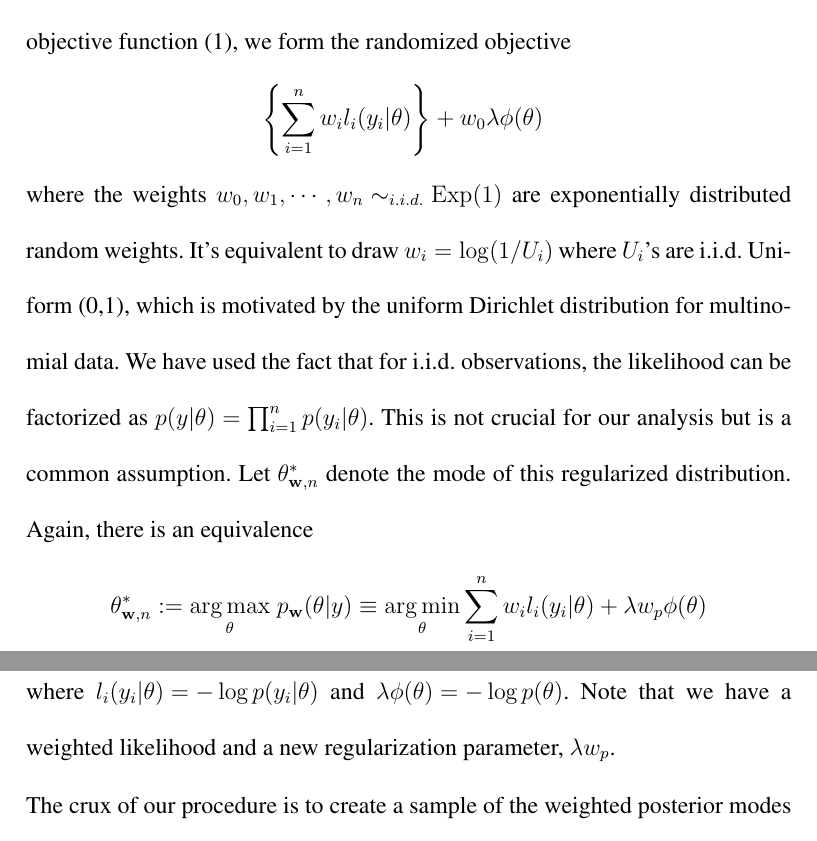
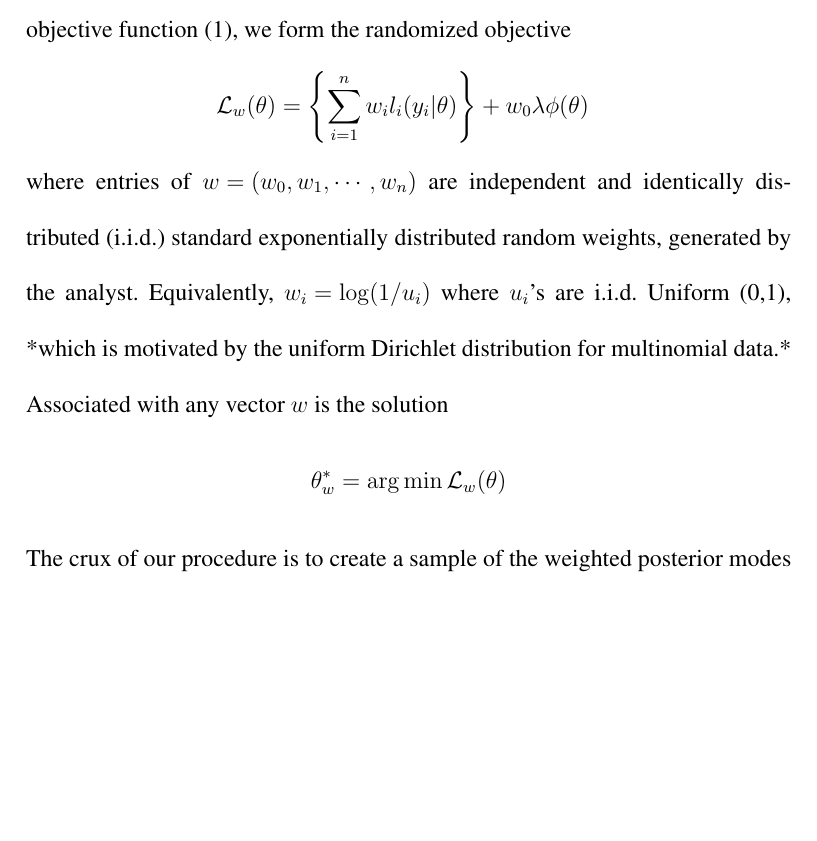
Before and after one commit to wiscstatman/optimizetointegrate, a LaTeX thesis (cjs/WBB/WeightedBayesBootstrap.tex): two parts of pages 7 and 8 of 27 before the commit and part of page 7 of 27 after it, the two joined at a grey line, cut so that both start at the same text, the shorter picture padded with empty space. Compiled offline with pdfLaTeX.

Commit message:
more edits to section 2

```diff
--- a/cjs/WBB/WeightedBayesBootstrap.tex
+++ b/cjs/WBB/WeightedBayesBootstrap.tex
@@ -175,19 +175,28 @@ $\theta^* = \prox_{\gamma \phi}\{ \theta^* - \lambda \nabla f(\theta^*) \} $, se
 \noindent We now define the weighted Bayesian Bootstrap (WBB).  Recalling the original objective function~(\ref{eqn:canonicalform}),
 we form the randomized objective
 \begin{eqnarray*}
-\left\{ \sum_{i=1}^n w_i l_i( y_i | \theta ) \right\} + w_{0}\lambda \phi(\theta)
+\mathcal{L}_w( \theta ) = \left\{ \sum_{i=1}^n w_i l_i( y_i | \theta ) \right\} + w_{0}\lambda \phi(\theta)
 \end{eqnarray*}
 %$$
 %{\bf w} = (w_1, ..., w_n, w_p),\,
 %p_{\bf w}(\theta | y) \propto \prod_{i=1}^n p(y_i|\theta)^{w_i} p(\theta)^{w_p}
 %$$
-where the weights $w_0, w_1, \cdots, w_n \sim_{i.i.d.} {\rm Exp}(1)$ are exponentially distributed random weights.
-It's equivalent to draw
-$w_i = \log(1/U_i)$ where $U_i$'s are i.i.d. Uniform (0,1), which is motivated by the uniform Dirichlet distribution for multinomial data. We have used the fact that for i.i.d. observations, the likelihood can be factorized as $p(y|\theta) = \prod_{i=1}^n p(y_i|\theta)$. This is not crucial for our analysis but is a common assumption. Let $\theta^*_{{\bf w},n}$ denote the mode of this regularized distribution. Again, there is an equivalence
+where entries of  $w=(w_0, w_1, \cdots, w_n)$ are independent and identically distributed (i.i.d.)
+standard exponentially distributed random weights, generated by the analyst.
+Equivalently,
+$w_i = \log(1/u_i)$ where $u_i$'s are i.i.d. Uniform (0,1), *which is motivated by the uniform Dirichlet distribution for multinomial data.*  Associated with any vector $w$ is the solution
 $$
-\theta^*_{{\bf w},n} := \underset{\theta}{\argmax} \; p_{\bf w}(\theta | y) \equiv \underset{\theta}{\argmin} \sum_{i=1}^n w_i l_i(y_i|\theta) + \lambda w_{p} \phi(\theta)
+\theta^*_w = \argmin \mathcal{L}_w(\theta)
 $$
-where $l_i(y_i|\theta) = -\log p(y_i|\theta)$ and $ \lambda\phi(\theta) = -\log p(\theta)$. Note that we have a weighted likelihood and a new regularization parameter, $\lambda w_p$.
+
+%We have used the fact that for i.i.d. observations, the likelihood can be factorized as $p(y|\theta) = \prod_{i=1}^n p(y_i|\theta)$. This is not crucial for our analysis but is a common assumption. Let $\theta^*_{{\bf w},n}$ denote the mode of this regularized distribution. Again, there is an equivalence
+
+%$$
+%\theta^*_{{\bf w},n} := \underset{\theta}{\argmax} \; p_{\bf w}(\theta | y) \equiv \underset{\theta}{\argmin} \sum_{i=1}^n w_i l_i(y_i|\theta) + \lambda w_{p} \phi(\theta)
+%$$
+%where $l_i(y_i|\theta) = -\log p(y_i|\theta)$ and $ \lambda\phi(\theta) = -\log p(\theta)$. Note that we have a weighted likelihood and a new regularization parameter, $\lambda w_p$.
+
+
 
 \noindent  The crux of our procedure is to create a sample of the weighted posterior modes $\{ \theta_{{\bf w},n}^*\}$ (computationally cheap as each sub-problem can be solved via optimization). Our main result is the following:\\
 \textbf{Algorithm: Weighted Bayesian Bootstrap (WBB)}
```
Also changed, not shown: cjs/WBB/WeightedBayesBootstrap.pdf, cjs/WBB/WeightedBayesBootstrap.tex (6 more changed lines), 2 other files.
